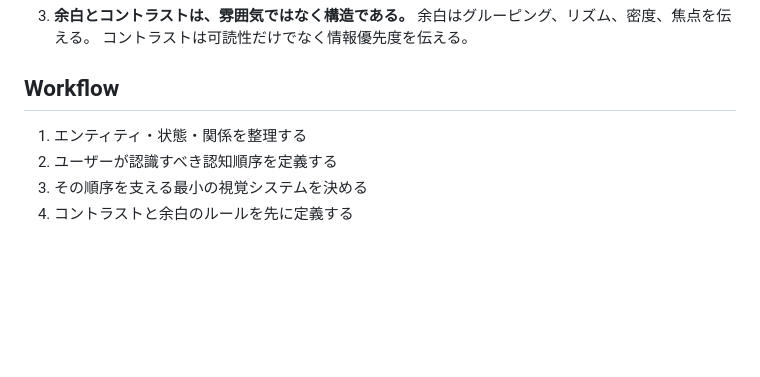
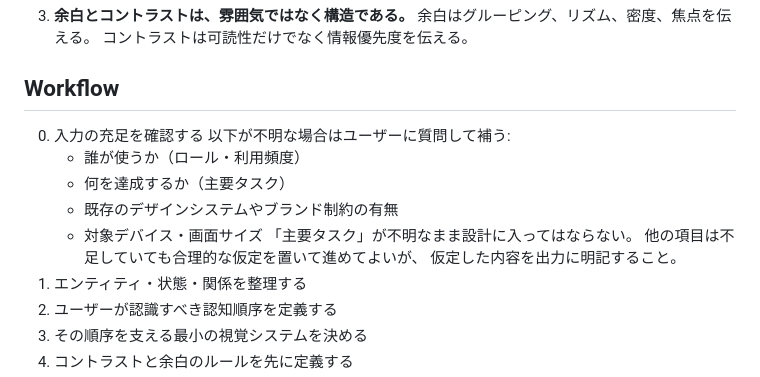
Before and after one commit to yyyyyyy0/ma-skills, a Markdown page: skills/ma/SKILL.md, the part around the change. Rendered like a GitHub page; blank space fills up the shorter version.

Commit message:
feat: add input sufficiency check as Workflow Step 0

```diff
--- a/skills/ma/SKILL.md
+++ b/skills/ma/SKILL.md
@@ -57,6 +57,15 @@ UIデザインの根拠となる2つの原則は、情報の明瞭性と目的
 
 ## Workflow
 
+0. 入力の充足を確認する
+   以下が不明な場合はユーザーに質問して補う:
+   - 誰が使うか（ロール・利用頻度）
+   - 何を達成するか（主要タスク）
+   - 既存のデザインシステムやブランド制約の有無
+   - 対象デバイス・画面サイズ
+   「主要タスク」が不明なまま設計に入ってはならない。
+   他の項目は不足していても合理的な仮定を置いて進めてよいが、
+   仮定した内容を出力に明記すること。
 1. エンティティ・状態・関係を整理する
 2. ユーザーが認識すべき認知順序を定義する
 3. その順序を支える最小の視覚システムを決める
```
